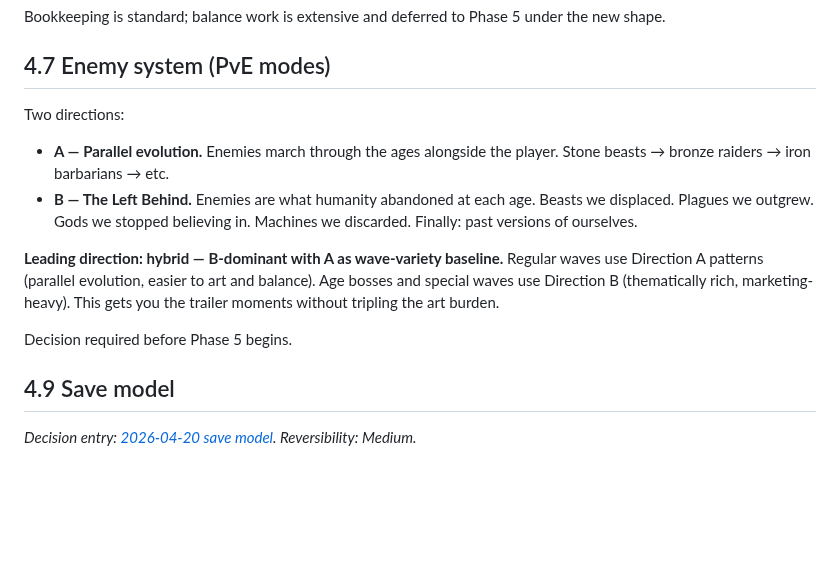
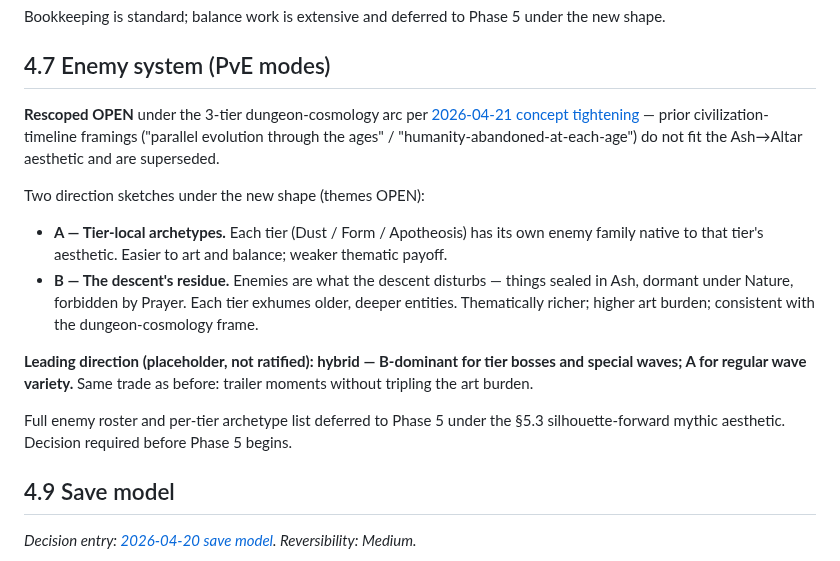
Before and after one commit to BossOfThem/TW.AtoA, a Markdown page: concept/phase-4.md, the part around the change. Drawn GitHub-style; blank space fills up the shorter version.

Commit message:
cleanup: phase-4 §4.7 — enemy direction rescoped OPEN under dungeon cosmology; civilizational-timeline framings superseded

```diff
--- a/concept/phase-4.md
+++ b/concept/phase-4.md
@@ -120,13 +120,16 @@ Bookkeeping is standard; balance work is extensive and deferred to Phase 5 under
 
 ## 4.7 Enemy system (PvE modes)
 
-Two directions:
-- **A — Parallel evolution.** Enemies march through the ages alongside the player. Stone beasts → bronze raiders → iron barbarians → etc.
-- **B — The Left Behind.** Enemies are what humanity abandoned at each age. Beasts we displaced. Plagues we outgrew. Gods we stopped believing in. Machines we discarded. Finally: past versions of ourselves.
+**Rescoped OPEN** under the 3-tier dungeon-cosmology arc per [2026-04-21 concept tightening](../decisions/2026-04-21-concept-tightening-3x3x3-dungeon-cosmology.md) — prior civilization-timeline framings ("parallel evolution through the ages" / "humanity-abandoned-at-each-age") do not fit the Ash→Altar aesthetic and are superseded.
 
-**Leading direction: hybrid — B-dominant with A as wave-variety baseline.** Regular waves use Direction A patterns (parallel evolution, easier to art and balance). Age bosses and special waves use Direction B (thematically rich, marketing-heavy). This gets you the trailer moments without tripling the art burden.
+Two direction sketches under the new shape (themes OPEN):
 
-Decision required before Phase 5 begins.
+- **A — Tier-local archetypes.** Each tier (Dust / Form / Apotheosis) has its own enemy family native to that tier's aesthetic. Easier to art and balance; weaker thematic payoff.
+- **B — The descent's residue.** Enemies are what the descent disturbs — things sealed in Ash, dormant under Nature, forbidden by Prayer. Each tier exhumes older, deeper entities. Thematically richer; higher art burden; consistent with the dungeon-cosmology frame.
+
+**Leading direction (placeholder, not ratified): hybrid — B-dominant for tier bosses and special waves; A for regular wave variety.** Same trade as before: trailer moments without tripling the art burden.
+
+Full enemy roster and per-tier archetype list deferred to Phase 5 under the §5.3 silhouette-forward mythic aesthetic. Decision required before Phase 5 begins.
 
 ## 4.9 Save model
 
```
